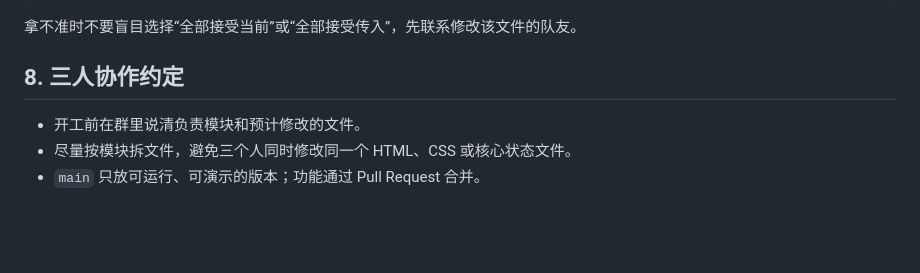
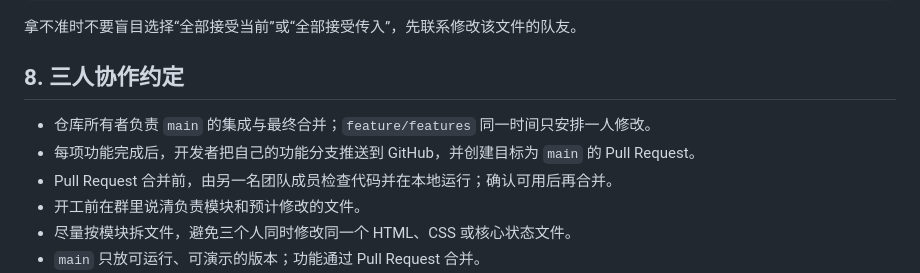
Before and after one commit to Qiu-lin-8/again-game, a Markdown page: CONTRIBUTING.md, the part around the change. GitHub-like rendering; blank space fills up the shorter version.

Commit message:
docs: clarify team merge workflow

```diff
--- a/CONTRIBUTING.md
+++ b/CONTRIBUTING.md
@@ -115,6 +115,9 @@ git push
 
 ## 8. 三人协作约定
 
+- 仓库所有者负责 `main` 的集成与最终合并；`feature/features` 同一时间只安排一人修改。
+- 每项功能完成后，开发者把自己的功能分支推送到 GitHub，并创建目标为 `main` 的 Pull Request。
+- Pull Request 合并前，由另一名团队成员检查代码并在本地运行；确认可用后再合并。
 - 开工前在群里说清负责模块和预计修改的文件。
 - 尽量按模块拆文件，避免三个人同时修改同一个 HTML、CSS 或核心状态文件。
 - `main` 只放可运行、可演示的版本；功能通过 Pull Request 合并。
```
